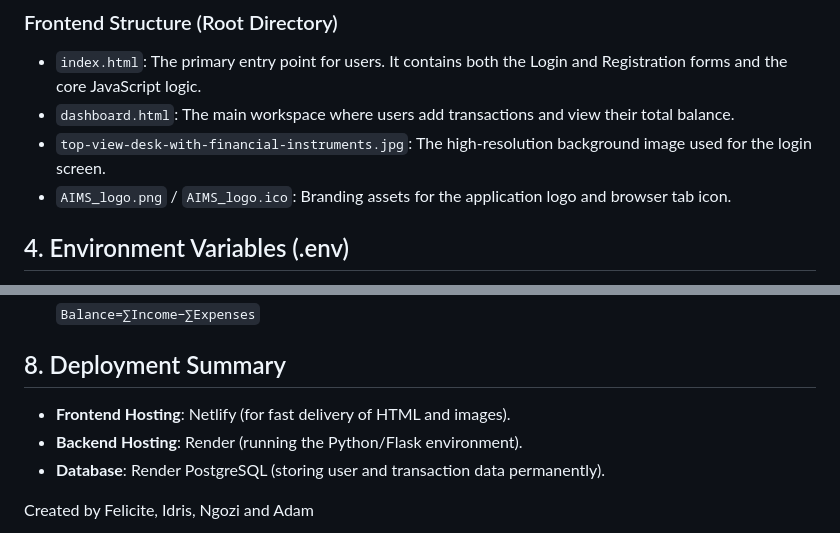
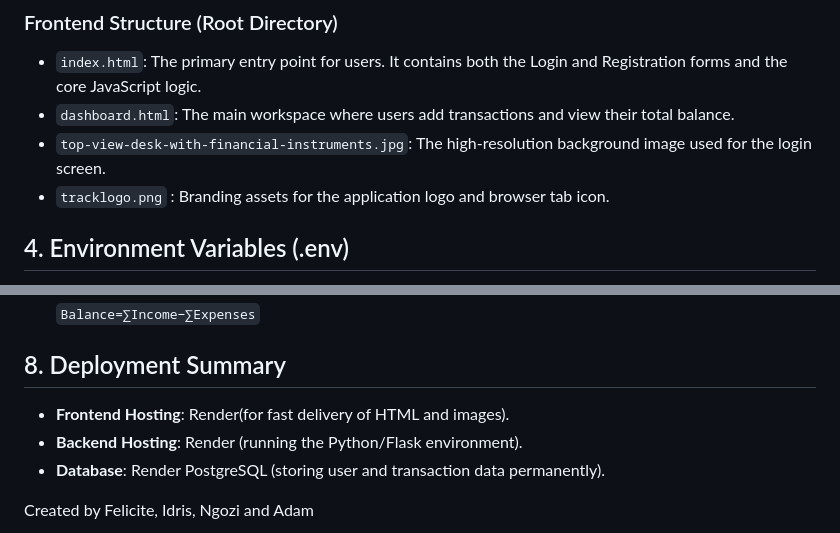
Before and after one commit to idrisseunda/Personal_finance_tracker, a Markdown page: README.md, 2 parts joined by grey strips. Drawn GitHub-style.

Commit message:
Update README.md
Replacing  section concerning logo

```diff
--- a/README.md
+++ b/README.md
@@ -35,7 +35,7 @@ FINA is a professional-grade, full-stack personal finance management application
 *   `index.html`: The primary entry point for users. It contains both the Login and Registration forms and the core JavaScript logic.
 *   `dashboard.html`: The main workspace where users add transactions and view their total balance.
 *   `top-view-desk-with-financial-instruments.jpg`: The high-resolution background image used for the login screen.
-*   `AIMS_logo.png` / `AIMS_logo.ico`: Branding assets for the application logo and browser tab icon.
+*   `tracklogo.png` : Branding assets for the application logo and browser tab icon.
 
 ## 4. Environment Variables (.env)
 
@@ -108,7 +108,7 @@ When a user adds an expense:
 
 ## 8. Deployment Summary
 
-*   **Frontend Hosting**: Netlify (for fast delivery of HTML and images).
+*   **Frontend Hosting**: Render(for fast delivery of HTML and images).
 *   **Backend Hosting**: Render (running the Python/Flask environment).
 *   **Database**: Render PostgreSQL (storing user and transaction data permanently).
 
```
